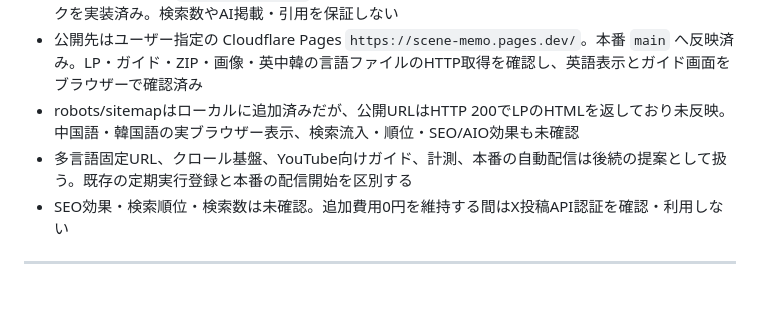
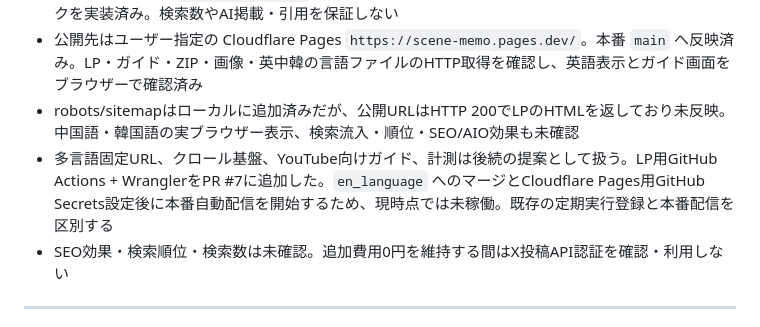
Before and after one commit to su-metal/fanza_comment, a Markdown page: docs/requirements_definition.md, the part around the change. GitHub-like rendering; blank space fills up the shorter version.

Commit message:
Document GitHub Actions Pages deployment

```diff
--- a/docs/requirements_definition.md
+++ b/docs/requirements_definition.md
@@ -295,7 +295,7 @@ Functionsパラメーター:
 - ガイドは独立URL `guide-fanza.html` とし、LPからの紹介リンク、記事から導入案内・ZIPへのリンクを実装済み。検索数やAI掲載・引用を保証しない
 - 公開先はユーザー指定の Cloudflare Pages `https://scene-memo.pages.dev/`。本番 `main` へ反映済み。LP・ガイド・ZIP・画像・英中韓の言語ファイルのHTTP取得を確認し、英語表示とガイド画面をブラウザーで確認済み
 - robots/sitemapはローカルに追加済みだが、公開URLはHTTP 200でLPのHTMLを返しており未反映。中国語・韓国語の実ブラウザー表示、検索流入・順位・SEO/AIO効果も未確認
-- 多言語固定URL、クロール基盤、YouTube向けガイド、計測、本番の自動配信は後続の提案として扱う。既存の定期実行登録と本番の配信開始を区別する
+- 多言語固定URL、クロール基盤、YouTube向けガイド、計測は後続の提案として扱う。LP用GitHub Actions + WranglerをPR #7に追加した。`en_language` へのマージとCloudflare Pages用GitHub Secrets設定後に本番自動配信を開始するため、現時点では未稼働。既存の定期実行登録と本番配信を区別する
 - SEO効果・検索順位・検索数は未確認。追加費用0円を維持する間はX投稿API認証を確認・利用しない
 
 ---
```
